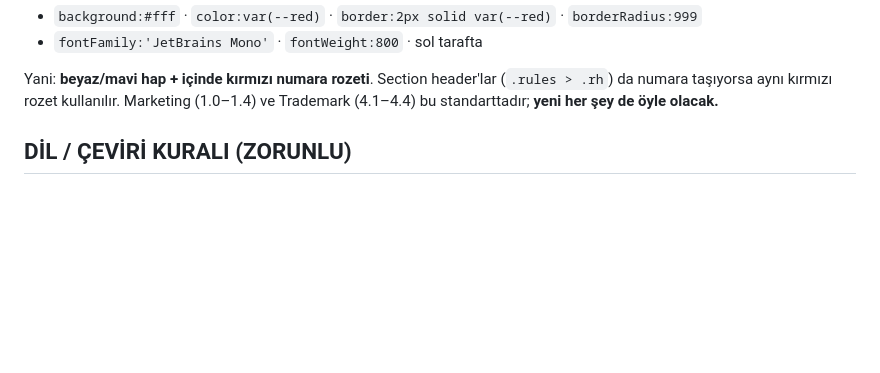
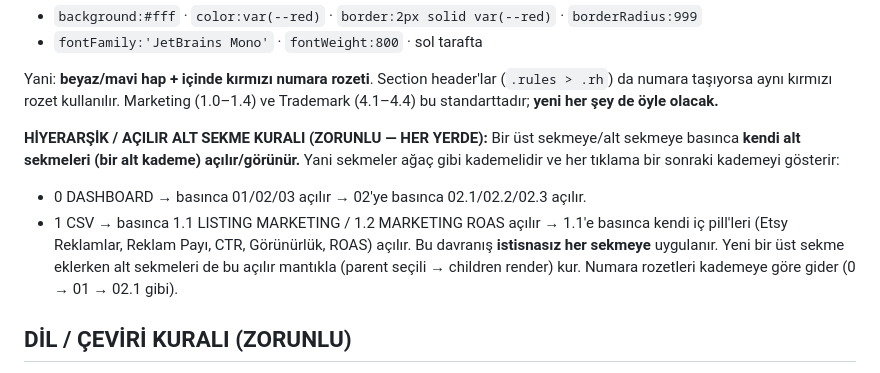
Before and after one commit to ejderusa-sketch/qm-panel, a Markdown page: QM-NOTLAR.md, the part around the change. Drawn GitHub-style; blank space fills up the shorter version.

Commit message:
NOTLAR: hiyerarşik/açılır alt sekme kuralı

```diff
--- a/QM-NOTLAR.md
+++ b/QM-NOTLAR.md
@@ -54,6 +54,12 @@ Bundan sonra farklı CSV'ler de gelecek. Bu yüzden "diğer her şey → LISTING
 - `fontFamily:'JetBrains Mono'` · `fontWeight:800` · sol tarafta
 
 Yani: **beyaz/mavi hap + içinde kırmızı numara rozeti**. Section header'lar (`.rules > .rh`) da numara taşıyorsa aynı kırmızı rozet kullanılır. Marketing (1.0–1.4) ve Trademark (4.1–4.4) bu standarttadır; **yeni her şey de öyle olacak.**
+
+**HİYERARŞİK / AÇILIR ALT SEKME KURALI (ZORUNLU — HER YERDE):**
+Bir üst sekmeye/alt sekmeye basınca **kendi alt sekmeleri (bir alt kademe) açılır/görünür.** Yani sekmeler ağaç gibi kademelidir ve her tıklama bir sonraki kademeyi gösterir:
+- 0 DASHBOARD → basınca 01/02/03 açılır → 02'ye basınca 02.1/02.2/02.3 açılır.
+- 1 CSV → basınca 1.1 LISTING MARKETING / 1.2 MARKETING ROAS açılır → 1.1'e basınca kendi iç pill'leri (Etsy Reklamlar, Reklam Payı, CTR, Görünürlük, ROAS) açılır.
+Bu davranış **istisnasız her sekmeye** uygulanır. Yeni bir üst sekme eklerken alt sekmeleri de bu açılır mantıkla (parent seçili → children render) kur. Numara rozetleri kademeye göre gider (0 → 01 → 02.1 gibi).
 
 ## DİL / ÇEVİRİ KURALI (ZORUNLU)
 
```
